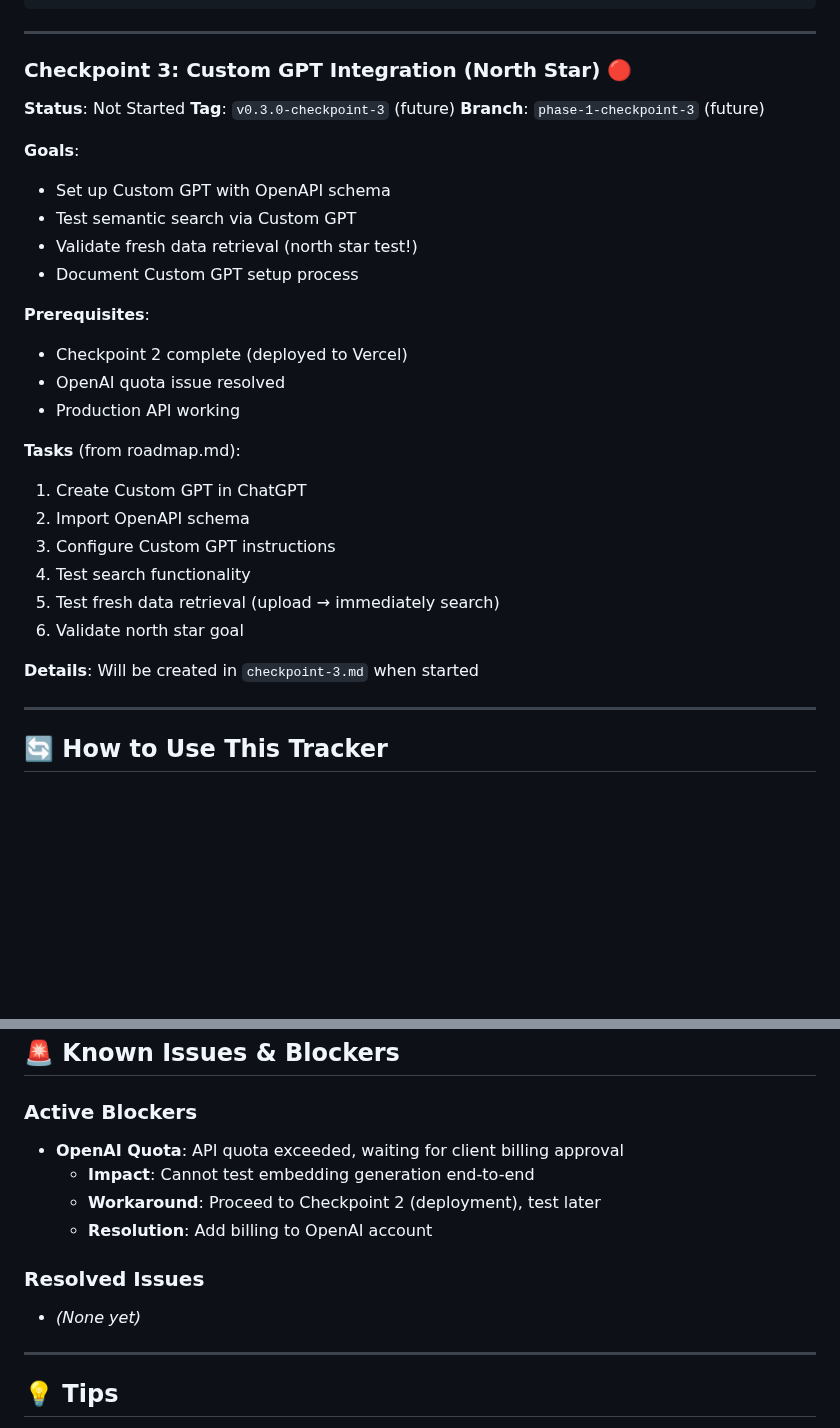
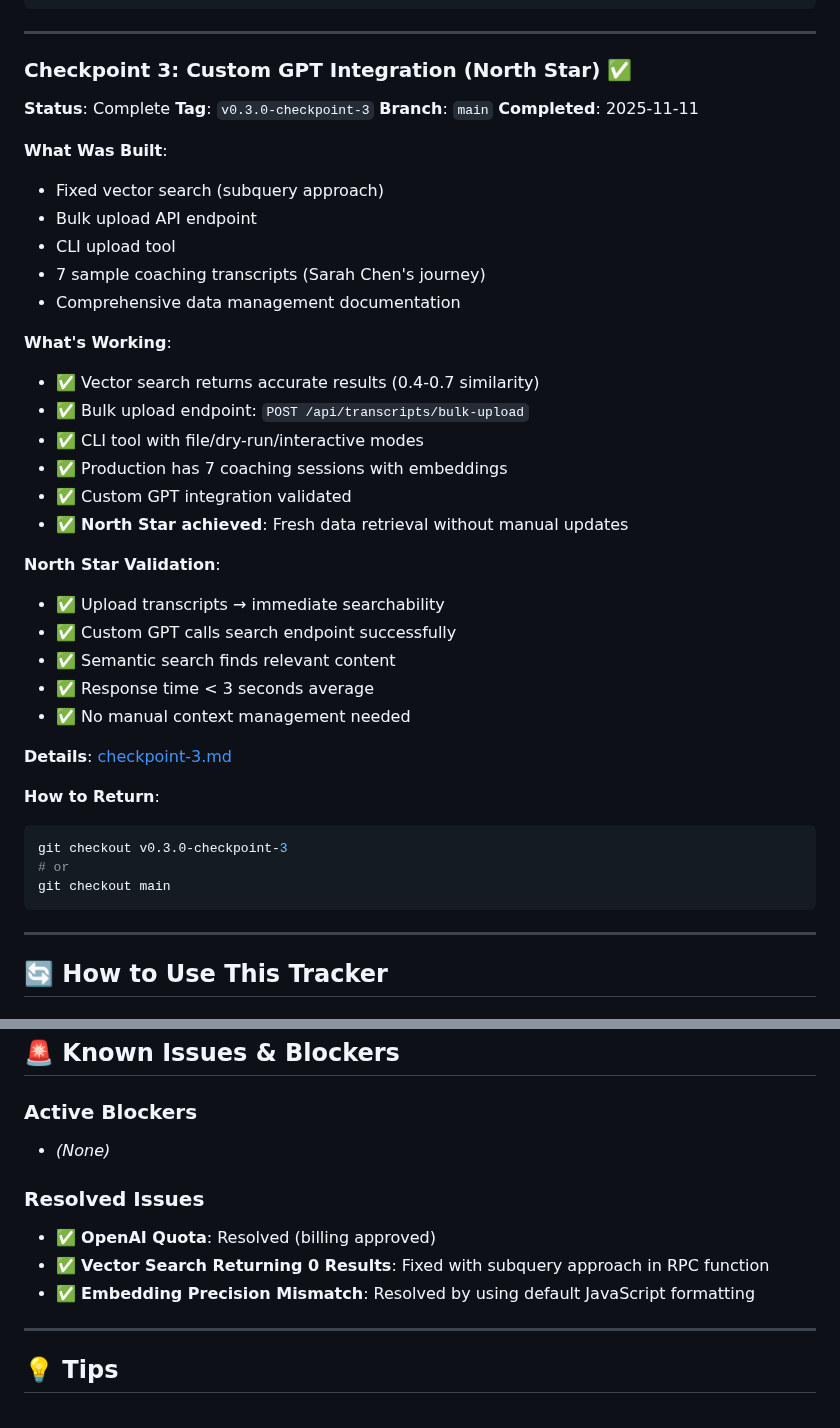
Before and after one commit to leadinsideout/unified-data-layer, a Markdown page: docs/checkpoints/README.md, 2 parts joined by grey strips. GitHub-like rendering; blank space fills up the shorter version.

````diff
--- a/docs/checkpoints/README.md
+++ b/docs/checkpoints/README.md
@@ -84,31 +84,42 @@ git checkout phase-1-checkpoint-2
 
 ---
 
-### Checkpoint 3: Custom GPT Integration (North Star) 🔴
-**Status**: Not Started
-**Tag**: `v0.3.0-checkpoint-3` (future)
-**Branch**: `phase-1-checkpoint-3` (future)
+### Checkpoint 3: Custom GPT Integration (North Star) ✅
+**Status**: Complete
+**Tag**: `v0.3.0-checkpoint-3`
+**Branch**: `main`
+**Completed**: 2025-11-11
 
-**Goals**:
-- Set up Custom GPT with OpenAPI schema
-- Test semantic search via Custom GPT
-- Validate fresh data retrieval (north star test!)
-- Document Custom GPT setup process
+**What Was Built**:
+- Fixed vector search (subquery approach)
+- Bulk upload API endpoint
+- CLI upload tool
+- 7 sample coaching transcripts (Sarah Chen's journey)
+- Comprehensive data management documentation
 
-**Prerequisites**:
-- Checkpoint 2 complete (deployed to Vercel)
-- OpenAI quota issue resolved
-- Production API working
+**What's Working**:
+- ✅ Vector search returns accurate results (0.4-0.7 similarity)
+- ✅ Bulk upload endpoint: `POST /api/transcripts/bulk-upload`
+- ✅ CLI tool with file/dry-run/interactive modes
+- ✅ Production has 7 coaching sessions with embeddings
+- ✅ Custom GPT integration validated
+- ✅ **North Star achieved**: Fresh data retrieval without manual updates
 
-**Tasks** (from roadmap.md):
-1. Create Custom GPT in ChatGPT
-2. Import OpenAPI schema
-3. Configure Custom GPT instructions
-4. Test search functionality
-5. Test fresh data retrieval (upload → immediately search)
-6. Validate north star goal
+**North Star Validation**:
+- ✅ Upload transcripts → immediate searchability
+- ✅ Custom GPT calls search endpoint successfully
+- ✅ Semantic search finds relevant content
+- ✅ Response time < 3 seconds average
+- ✅ No manual context management needed
 
-**Details**: Will be created in `checkpoint-3.md` when started
+**Details**: [checkpoint-3.md](checkpoint-3.md)
+
+**How to Return**:
+```bash
+git checkout v0.3.0-checkpoint-3
+# or
+git checkout main
+```
 
 ---
 
@@ -215,13 +226,12 @@ git checkout -b fix-from-checkpoint-1 v0.1.0-checkpoint-1
 ## 🚨 Known Issues & Blockers
 
 ### Active Blockers
-- **OpenAI Quota**: API quota exceeded, waiting for client billing approval
-  - **Impact**: Cannot test embedding generation end-to-end
-  - **Workaround**: Proceed to Checkpoint 2 (deployment), test later
-  - **Resolution**: Add billing to OpenAI account
+- *(None)*
 
 ### Resolved Issues
-- *(None yet)*
+- ✅ **OpenAI Quota**: Resolved (billing approved)
+- ✅ **Vector Search Returning 0 Results**: Fixed with subquery approach in RPC function
+- ✅ **Embedding Precision Mismatch**: Resolved by using default JavaScript formatting
 
 ---
 
````
Also changed, not shown: other parts of docs/checkpoints/README.md (+1 -1 lines), docs/checkpoints/checkpoint-3.md (added, +445 -0 lines), docs/project/roadmap.md (+40 -25 lines).
